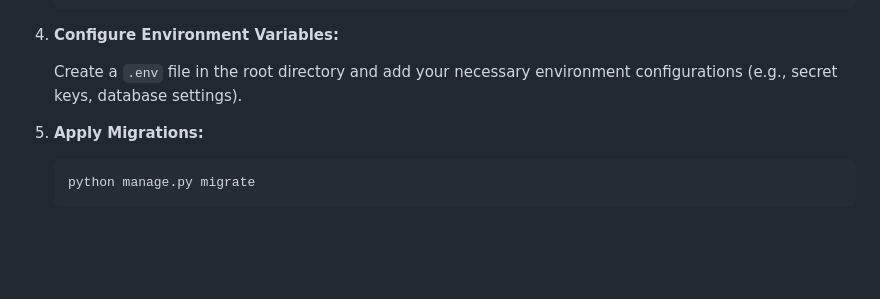
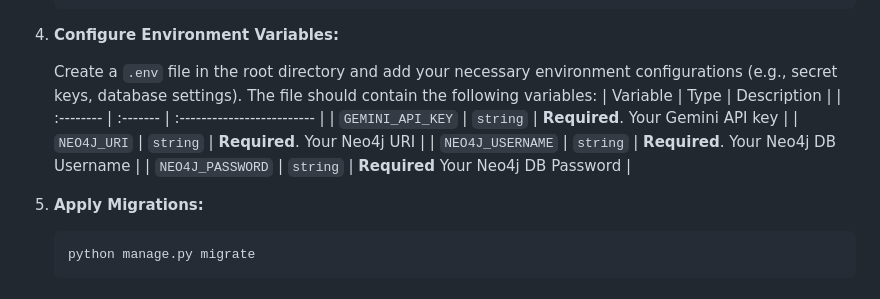
Before and after one commit to vishrutgrover/SupRIA, a Markdown page: README.md, the part around the change. Drawn GitHub-style; blank space fills up the shorter version.

````diff
--- a/README.md
+++ b/README.md
@@ -130,8 +130,15 @@ user_tags.json
 4. **Configure Environment Variables:**
 
    Create a `.env` file in the root directory and add your necessary environment configurations (e.g., secret keys, database settings).
+   The file should contain the following variables:
+   | Variable | Type     | Description                |
+   | :-------- | :------- | :------------------------- |
+   | `GEMINI_API_KEY` | `string` | **Required**. Your Gemini API key |
+   | `NEO4J_URI` | `string` | **Required**. Your Neo4j URI |
+   | `NEO4J_USERNAME` | `string` | **Required**. Your Neo4j DB Username |
+   | `NEO4J_PASSWORD` | `string` | **Required** Your Neo4j DB Password |
 
-5. **Apply Migrations:**
+6. **Apply Migrations:**
 
    ```bash
    python manage.py migrate
````
